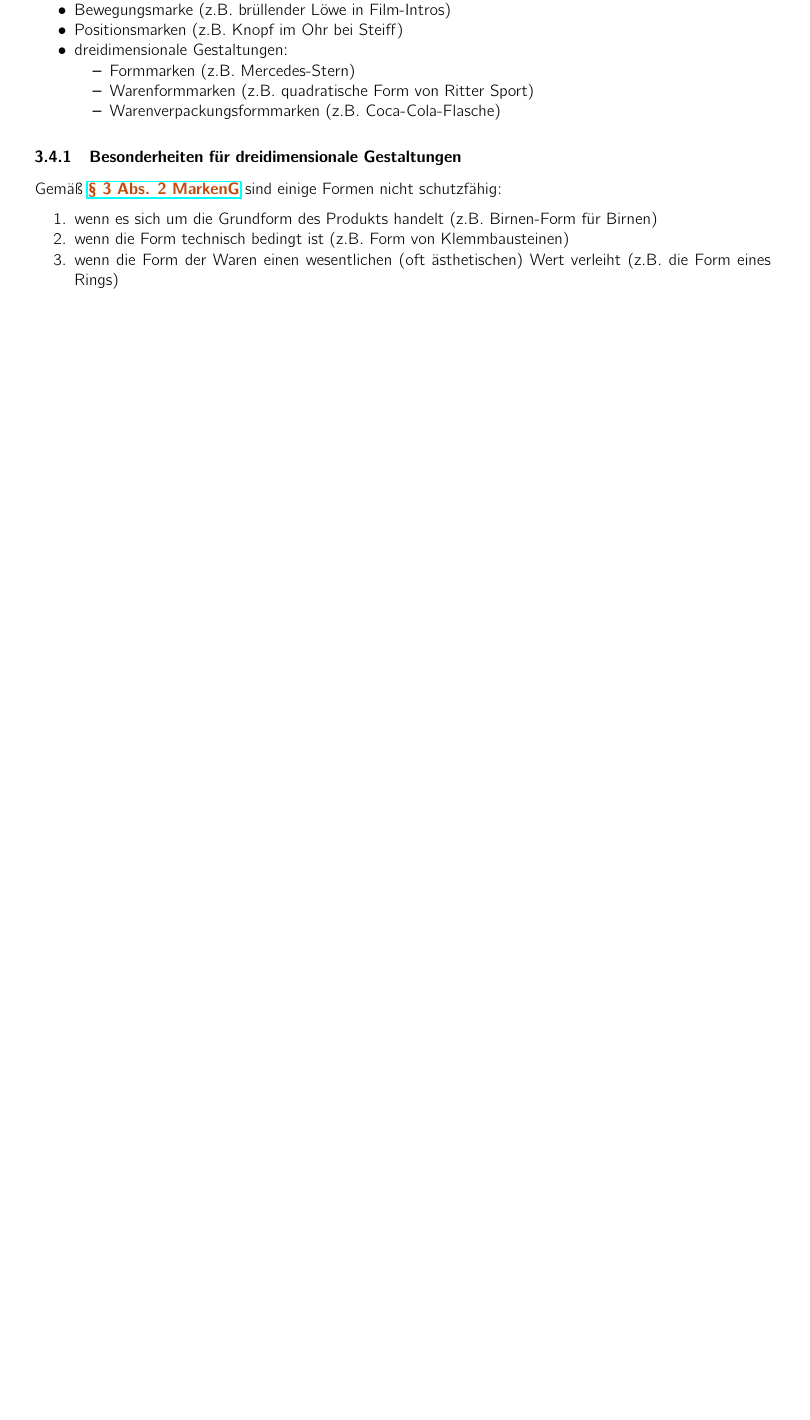
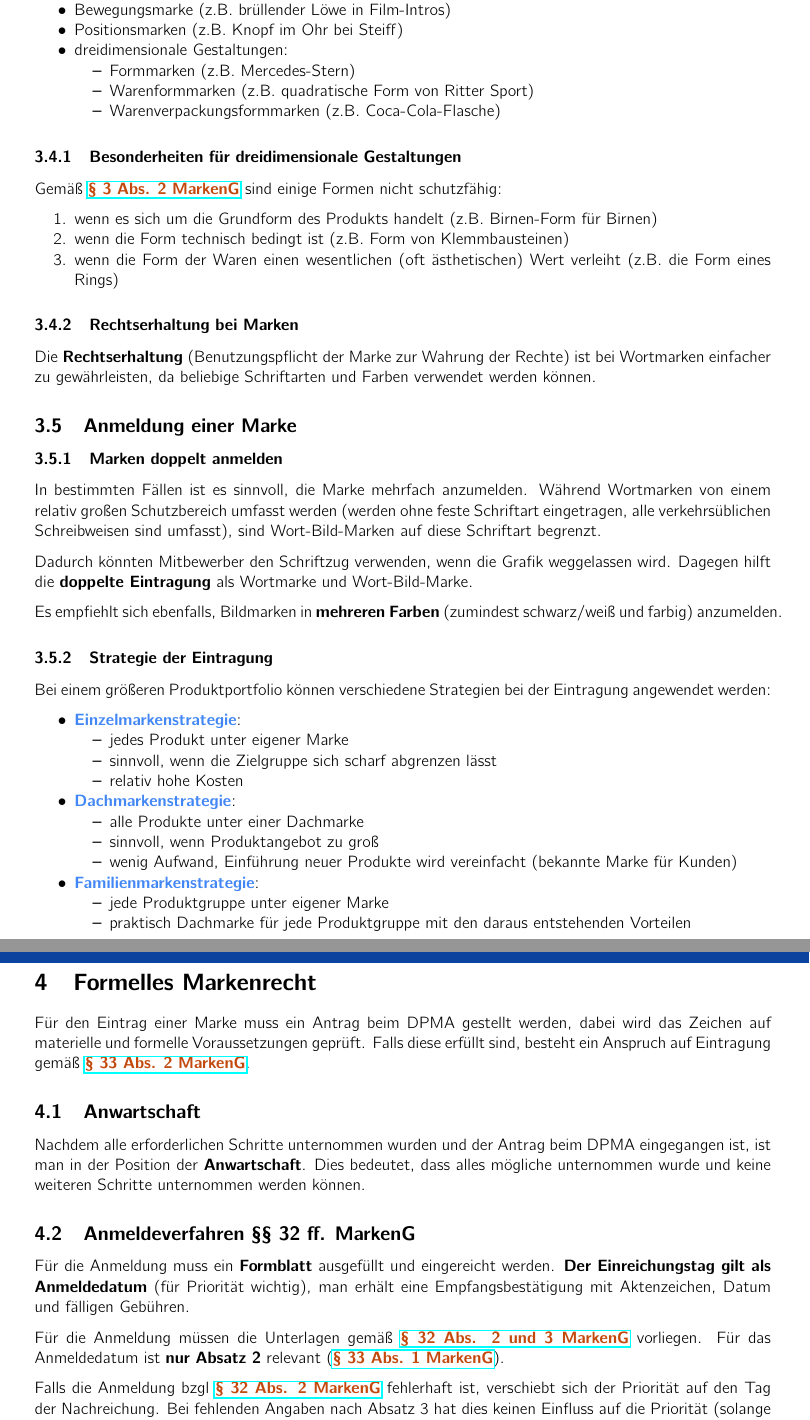
Before and after one commit to nilslambertz/kit-zusammenfassungen, a LaTeX document (Markenrecht.tex): part of page 4 of 4 before the commit and two parts of pages 4 and 5 of 5 after it, the two joined at a grey line, cut so that both start at the same text, the shorter picture padded with empty space. Compiled offline with pdfLaTeX.

Commit message:
add sections for Markenrecht-summary

```diff
--- a/Markenrecht.tex
+++ b/Markenrecht.tex
@@ -15,6 +15,7 @@
 \newcommand{\highlight}[1]{\textcolor{highlightColor}{\textbf{#1}}}
 \definecolor{markenGesetzLink}{RGB}{194, 74, 14}
 \newcommand{\markenG}[2][]{\textbf{\textcolor{markenGesetzLink}{\href{https://www.gesetze-im-internet.de/markeng/__#2.html}{§ #2 \ifthenelse{\equal{#1}{}}{}{#1 }MarkenG}}}}
+\newcommand{\markenGG}[2][]{\textbf{\textcolor{markenGesetzLink}{\href{https://www.gesetze-im-internet.de/markeng/__#2.html}{§§ #1 MarkenG}}}}
 
 \begin{document}
 
@@ -169,3 +171,49 @@ Gemäß \markenG[Abs. 2]{3} sind einige Formen nicht schutzfähig:
   \item{wenn die Form der Waren einen wesentlichen (oft ästhetischen) Wert verleiht (z.B. die Form eines Rings)}
 \end{enumerate}
 
+\subsubsection{Rechtserhaltung bei Marken}
+Die \textbf{Rechtserhaltung} (Benutzungspflicht der Marke zur Wahrung der Rechte) ist bei Wortmarken einfacher zu gewährleisten, da beliebige Schriftarten und Farben verwendet werden können.
+
+\subsection{Anmeldung einer Marke}
+\subsubsection{Marken doppelt anmelden}
+In bestimmten Fällen ist es sinnvoll, die Marke mehrfach anzumelden.
+Während Wortmarken von einem relativ großen Schutzbereich umfasst werden (werden ohne feste Schriftart eingetragen, alle verkehrsüblichen Schreibweisen sind umfasst),
+sind Wort-Bild-Marken auf diese Schriftart begrenzt.\par
+Dadurch könnten Mitbewerber den Schriftzug verwenden, wenn die Grafik weggelassen wird. Dagegen hilft die \textbf{doppelte Eintragung} als Wortmarke und Wort-Bild-Marke.\par
+Es empfiehlt sich ebenfalls, Bildmarken in \textbf{mehreren Farben} (zumindest schwarz/weiß und farbig) anzumelden.
+
+\subsubsection{Strategie der Eintragung}
+Bei einem größeren Produktportfolio können verschiedene Strategien bei der Eintragung angewendet werden:
+\begin{itemize}
+  \item{\highlight{Einzelmarkenstrategie}:
+              \begin{itemize}
+                \item{jedes Produkt unter eigener Marke}
+                \item{sinnvoll, wenn die Zielgruppe sich scharf abgrenzen lässt}
+                \item{relativ hohe Kosten}
+              \end{itemize}
+        }
+  \item{\highlight{Dachmarkenstrategie}:
+              \begin{itemize}
+                \item{alle Produkte unter einer Dachmarke}
+                \item{sinnvoll, wenn Produktangebot zu groß}
+                \item{wenig Aufwand, Einführung neuer Produkte wird vereinfacht (bekannte Marke für Kunden)}
+              \end{itemize}
+        }
+  \item{\highlight{Familienmarkenstrategie}:
+              \begin{itemize}
+                \item{jede Produktgruppe unter eigener Marke}
+                \item{praktisch Dachmarke für jede Produktgruppe mit den daraus entstehenden Vorteilen}
+              \end{itemize}
+        }
+\end{itemize}
+
+\section{Formelles Markenrecht}
+Für den Eintrag einer Marke muss ein Antrag beim DPMA gestellt werden, dabei wird das Zeichen auf materielle und formelle Voraussetzungen geprüft. Falls diese erfüllt sind, besteht ein Anspruch auf Eintragung gemäß \markenG[Abs. 2]{33}.
+
+\subsection{Anwartschaft}
+Nachdem alle erforderlichen Schritte unternommen wurden und der Antrag beim DPMA eingegangen ist, ist man in der Position der \textbf{Anwartschaft}. Dies bedeutet, dass alles mögliche unternommen wurde und keine weiteren Schritte unternommen werden können.
+
+\subsection{Anmeldeverfahren §§ 32 ff. MarkenG}
+Für die Anmeldung muss ein \textbf{Formblatt} ausgefüllt und eingereicht werden. \textbf{Der Einreichungstag gilt als Anmeldedatum} (für Priorität wichtig), man erhält eine Empfangsbestätigung mit Aktenzeichen, Datum und fälligen Gebühren.\par
+Für die Anmeldung müssen die Unterlagen gemäß \markenG[Abs. 2 und 3]{32} vorliegen. Für das Anmeldedatum ist \textbf{nur Absatz 2} relevant (\markenG[Abs. 1]{33}).\par
+Falls die Anmeldung bzgl \markenG[Abs. 2]{32} fehlerhaft ist, verschiebt sich der Priorität auf den Tag der Nachreichung. Bei fehlenden Angaben nach Absatz 3 hat dies keinen Einfluss auf die Priorität (solange die Angaben fristgerecht nachgereicht werden).\par
@@ -172,2 +237,4 @@ Gemäß \markenG[Abs. 2]{3} sind einige Formen nicht schutzfähig:
+  \item{\markenG[Abs. 2]{32}}
+\end{enumerate}
 
 \end{document}
```
Also changed, not shown: Markenrecht.tex (24 more changed lines).
